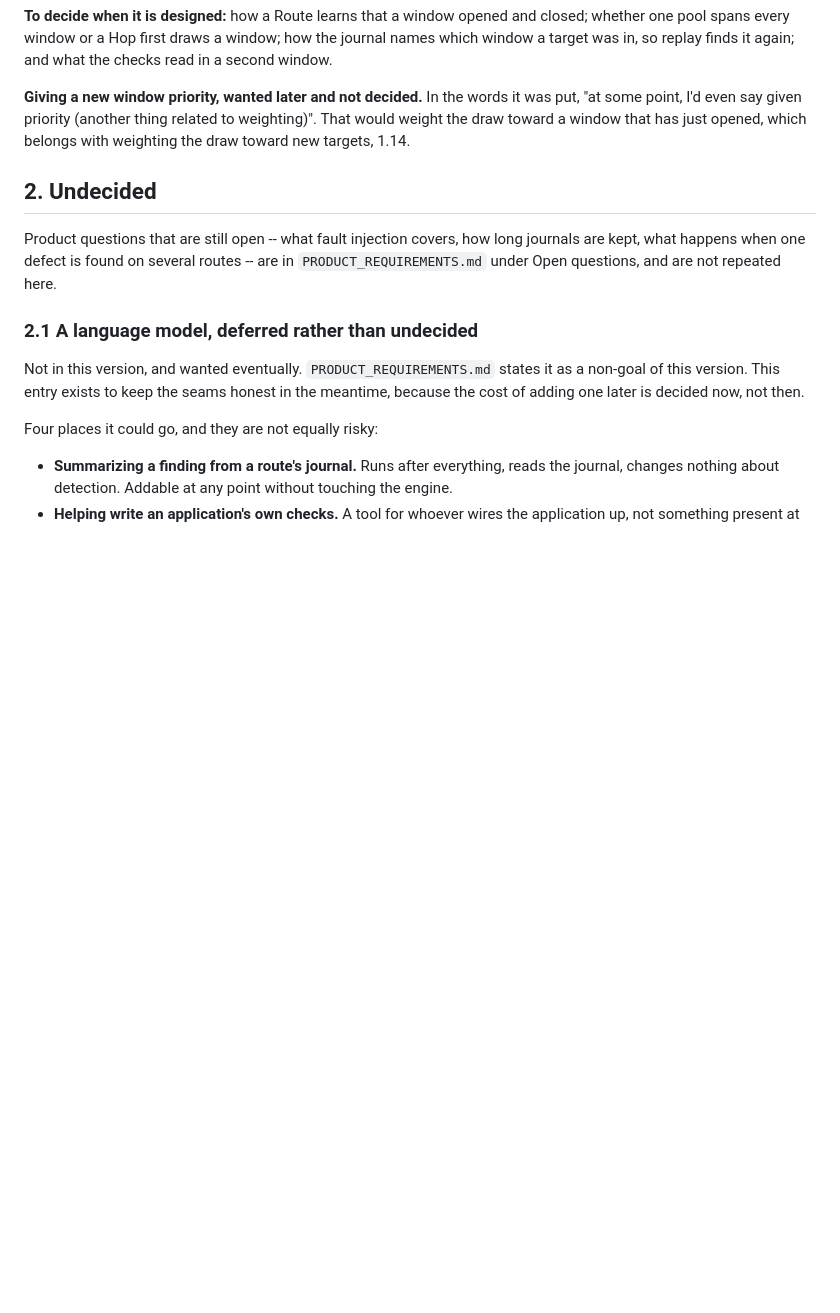
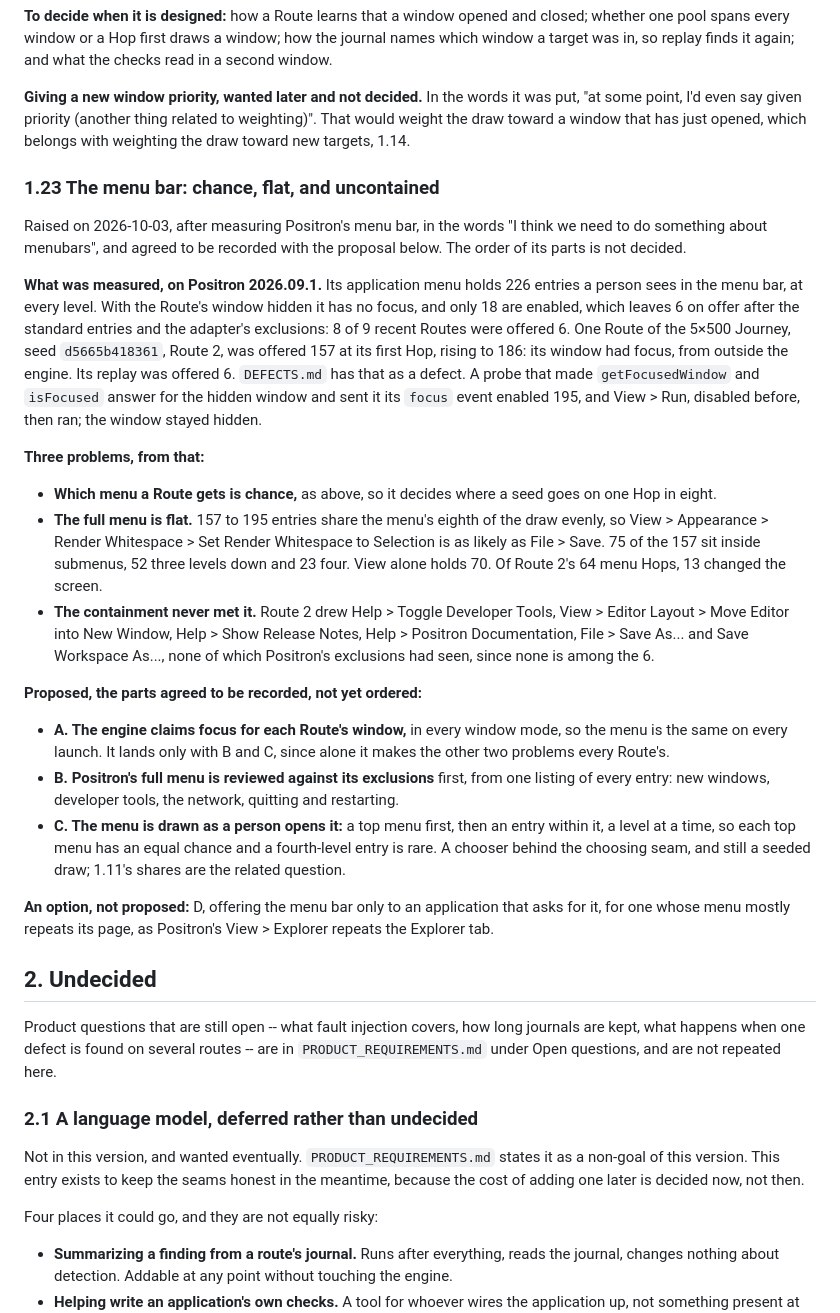
Before and after one commit to ronplusron/phileas, a Markdown page: docs/OUTSTANDING.md, the part around the change. Drawn GitHub-style; blank space fills up the shorter version.

Commit message:
Record the menu bar's three problems, and its focus as a defect

```diff
--- a/docs/OUTSTANDING.md
+++ b/docs/OUTSTANDING.md
@@ -722,6 +722,56 @@ it was put, "at some point, I'd even say given priority (another thing
 related to weighting)". That would weight the draw toward a window that has
 just opened, which belongs with weighting the draw toward new targets, 1.14.
 
+### 1.23 The menu bar: chance, flat, and uncontained
+
+Raised on 2026-10-03, after measuring Positron's menu bar, in the words "I
+think we need to do something about menubars", and agreed to be recorded
+with the proposal below. The order of its parts is not decided.
+
+**What was measured, on Positron 2026.09.1.** Its application menu holds
+226 entries a person sees in the menu bar, at every level. With the Route's
+window hidden it has no focus, and only 18 are enabled, which leaves 6 on
+offer after the standard entries and the adapter's exclusions: 8 of 9
+recent Routes were offered 6. One Route of the 5×500 Journey, seed
+`d5665b418361`, Route 2, was offered 157 at its first Hop, rising to 186:
+its window had focus, from outside the engine. Its replay was offered 6.
+`DEFECTS.md` has that as a defect. A probe that made `getFocusedWindow` and
+`isFocused` answer for the hidden window and sent it its `focus` event
+enabled 195, and View > Run, disabled before, then ran; the window stayed
+hidden.
+
+**Three problems, from that:**
+
+- **Which menu a Route gets is chance,** as above, so it decides where a
+  seed goes on one Hop in eight.
+- **The full menu is flat.** 157 to 195 entries share the menu's eighth of
+  the draw evenly, so View > Appearance > Render Whitespace > Set Render
+  Whitespace to Selection is as likely as File > Save. 75 of the 157 sit
+  inside submenus, 52 three levels down and 23 four. View alone holds 70.
+  Of Route 2's 64 menu Hops, 13 changed the screen.
+- **The containment never met it.** Route 2 drew Help > Toggle Developer
+  Tools, View > Editor Layout > Move Editor into New Window, Help > Show
+  Release Notes, Help > Positron Documentation, File > Save As... and Save
+  Workspace As..., none of which Positron's exclusions had seen, since none
+  is among the 6.
+
+**Proposed, the parts agreed to be recorded, not yet ordered:**
+
+- **A. The engine claims focus for each Route's window,** in every window
+  mode, so the menu is the same on every launch. It lands only with B and
+  C, since alone it makes the other two problems every Route's.
+- **B. Positron's full menu is reviewed against its exclusions** first, from
+  one listing of every entry: new windows, developer tools, the network,
+  quitting and restarting.
+- **C. The menu is drawn as a person opens it:** a top menu first, then an
+  entry within it, a level at a time, so each top menu has an equal chance
+  and a fourth-level entry is rare. A chooser behind the choosing seam, and
+  still a seeded draw; 1.11's shares are the related question.
+
+**An option, not proposed:** D, offering the menu bar only to an
+application that asks for it, for one whose menu mostly repeats its page,
+as Positron's View > Explorer repeats the Explorer tab.
+
 ## 2. Undecided
 
 Product questions that are still open -- what fault injection covers, how long
```
Also changed, not shown: ORIENTATION.md (+4 -3 lines), docs/DEFECTS.md (+20 -1 lines).
